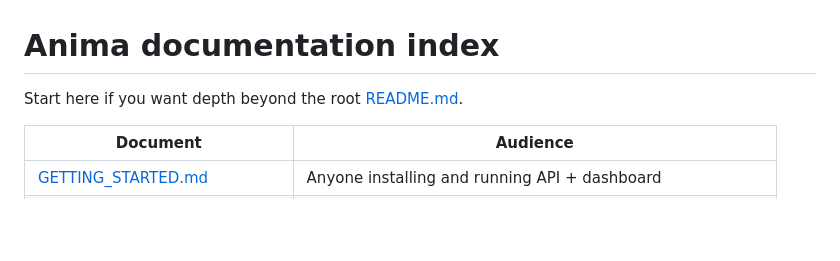
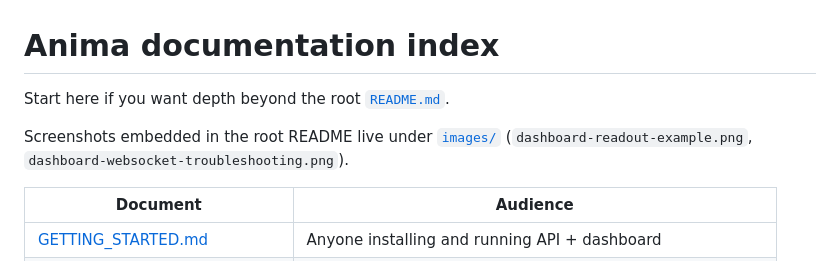
Before and after one commit to Siddarthb07/Anima, a Markdown page: docs/README.md, the part around the change. GitHub-like rendering; blank space fills up the shorter version.

```diff
--- a/docs/README.md
+++ b/docs/README.md
@@ -1,6 +1,8 @@
 # Anima documentation index
 
-Start here if you want depth beyond the root [README.md](../README.md).
+Start here if you want depth beyond the root [`README.md`](../README.md).
+
+Screenshots embedded in the root README live under [`images/`](images/) (`dashboard-readout-example.png`, `dashboard-websocket-troubleshooting.png`).
 
 | Document | Audience |
 |----------|----------|
```
Also changed, not shown: README.md (+55 -11 lines), docs/images/dashboard-readout-example.png (added), docs/images/dashboard-websocket-troubleshooting.png (added).
